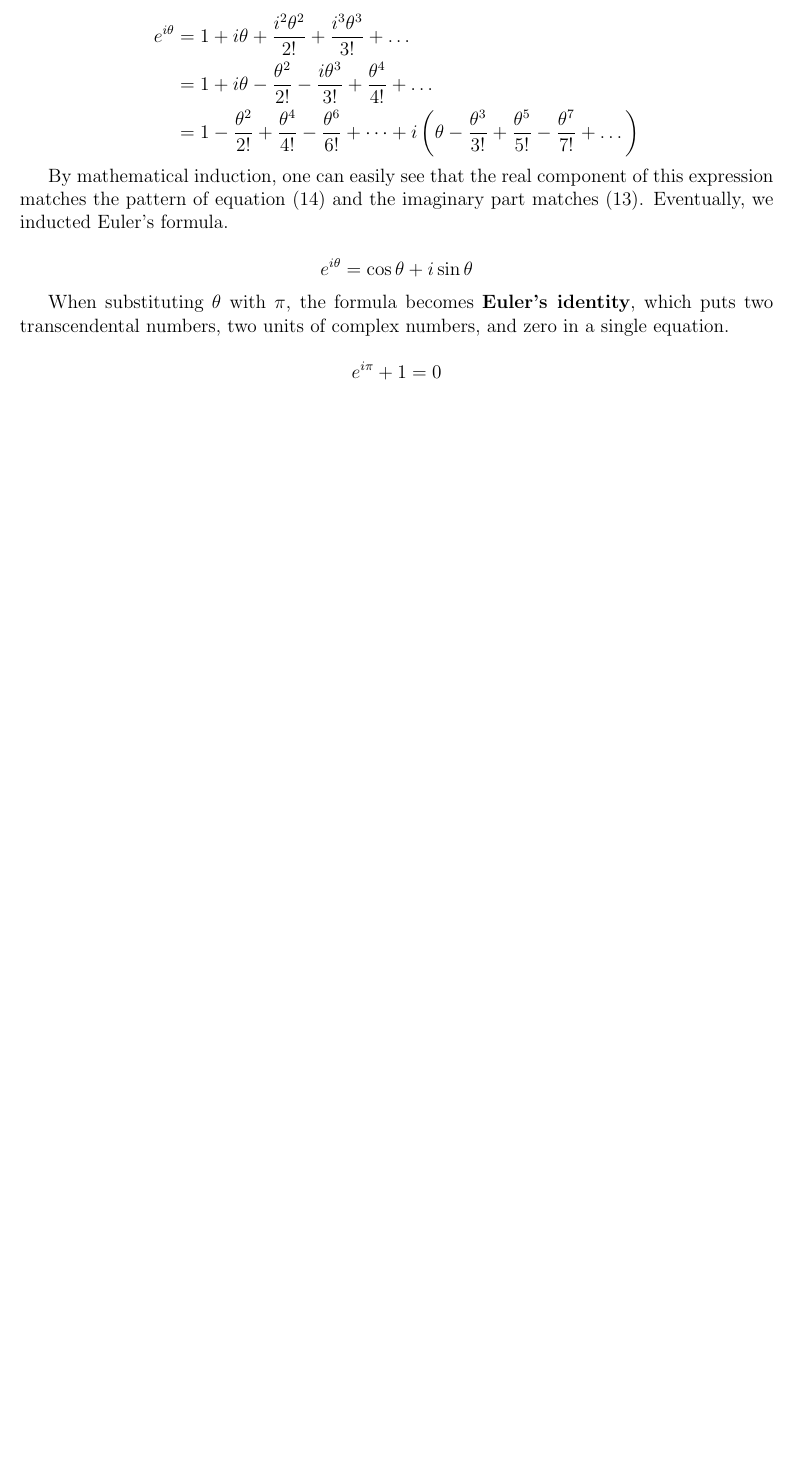
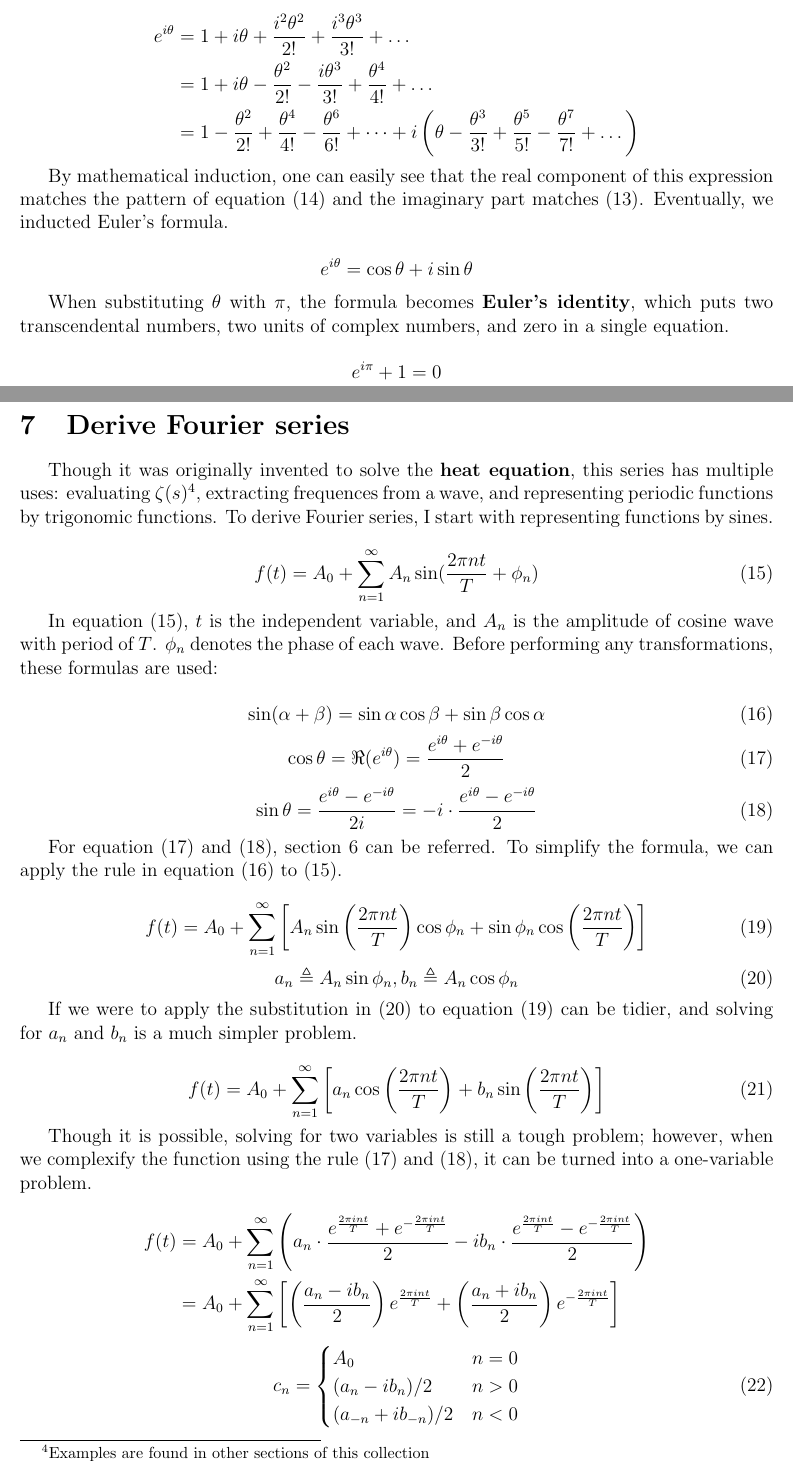
Before and after one commit to TravorLZH/mathcol-doc, a LaTeX document (math-collections.tex, which reads fourier-derivation.tex): part of page 15 of 15 before the commit and two parts of pages 15 and 16 of 17 after it, the two joined at a grey line, cut so that both start at the same text, the shorter picture padded with empty space. Compiled offline with pdfLaTeX.

Commit message:
Complete derivation of Fourier series
* README.md: Update work plan
* eulers-formula.tex: Add label to be referenced by the Fourier section
* fourier-derivation.tex: Derivation of Fourier series via the use of
	Euler's formula
* math-collections.tex: Add `fourier-derivation' to the collection

```diff
--- /dev/null
+++ b/fourier-derivation.tex
@@ -0,0 +1,81 @@
+\section{Derive Fourier series}
+
+Though it was originally invented to solve the \textbf{heat equation}, this
+series has multiple uses: evaluating $\zeta(s)$\footnote{Examples are found in
+other sections of this collection}, extracting frequences from a wave, and
+representing periodic functions by trigonomic functions. To derive Fourier
+series, I start with representing functions by sines.
+
+\begin{equation}
+	f(t)=A_0+\sum_{n=1}^\infty A_n\sin({2\pi nt\over T}+\phi_n)
+	\label{fourier-orig}
+\end{equation}
+
+In equation (\ref{fourier-orig}), $t$ is the independent variable, and $A_n$ is
+the amplitude of cosine wave with period of $T$. $\phi_n$ denotes the phase of
+each wave. Before performing any transformations, these formulas are used:
+
+\begin{equation}
+	\sin(\alpha+\beta)=\sin\alpha\cos\beta+\sin\beta\cos\alpha
+	\label{sin-angle-sum}
+\end{equation}
+\begin{equation}
+	\cos\theta=\Re(e^{i\theta})={e^{i\theta}+e^{-i\theta}\over2}
+	\label{euler-cos}
+\end{equation}
+\begin{equation}
+	\sin\theta={e^{i\theta}-e^{-i\theta}\over2i}
+	=-i\cdot{e^{i\theta}-e^{-i\theta}\over2}
+	\label{euler-sin}
+\end{equation}
+
+For equation (\ref{euler-cos}) and (\ref{euler-sin}), section
+\ref{eulers-formula-derivation} can be referred. To simplify the formula, we
+can apply the rule in equation (\ref{sin-angle-sum}) to (\ref{fourier-orig}).
+
+\begin{equation}
+	f(t)=A_0+\sum_{n=1}^\infty\left[A_n\sin\left(2\pi nt\over T\right)
+	\cos\phi_n+\sin\phi_n\cos\left(2\pi nt\over T\right)\right]
+	\label{fourier-angle-sum}
+\end{equation}
+\begin{equation}
+	a_n\triangleq A_n\sin\phi_n, b_n\triangleq A_n\cos\phi_n
+	\label{fourier-subst}
+\end{equation}
+
+If we were to apply the substitution in (\ref{fourier-subst}) to equation
+(\ref{fourier-angle-sum}) can be tidier, and solving for $a_n$ and $b_n$ is a
+much simpler problem.
+
+\begin{equation}
+	f(t)=A_0+\sum_{n=1}^\infty\left[a_n\cos\left(2\pi nt\over T\right)
+	+b_n\sin\left(2\pi nt\over T\right)\right]
+	\label{fourier-real}
+\end{equation}
+
+Though it is possible, solving for two variables is still a tough problem;
+however, when we complexify the function using the rule (\ref{euler-cos}) and
+(\ref{euler-sin}), it can be turned into a one-variable problem.
+
+$$
+\begin{aligned}
+	f(t)
+	&=A_0+\sum_{n=1}^\infty\left(
+	a_n\cdot{e^{2\pi int\over T}+e^{-{2\pi int\over T}}\over2}
+	-ib_n\cdot{e^{2\pi int\over T}-e^{-{2\pi int\over T}}\over 2}\right) \\
+	&=A_0+\sum_{n=1}^\infty\left[
+	\left(a_n-ib_n\over 2\right)e^{2\pi int\over T}
+	+\left(a_n+ib_n\over 2\right)e^{-{2\pi int\over T}}
+	\right]
+\end{aligned}
+$$
+
+\begin{equation}
+	c_n=
+	\begin{cases}
+		A_0 & n=0 \\
+		(a_n-ib_n)/2 & n>0 \\
+		(a_{-n}+ib_{-n})/2 & n<0
+	\end{cases}
+	\label{complexify}
+\end{equation}
```
Also changed, not shown: eulers-formula.tex (+1 -1 lines), math-collections.tex (+2 -0 lines), README.md, fourier-derivation.tex (81 more changed lines).
